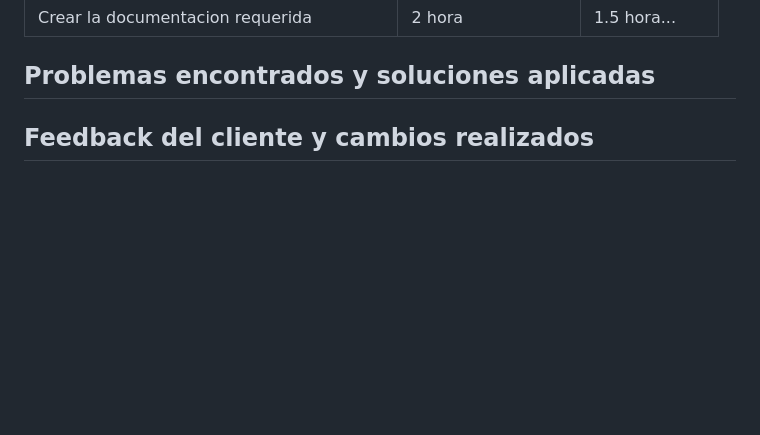
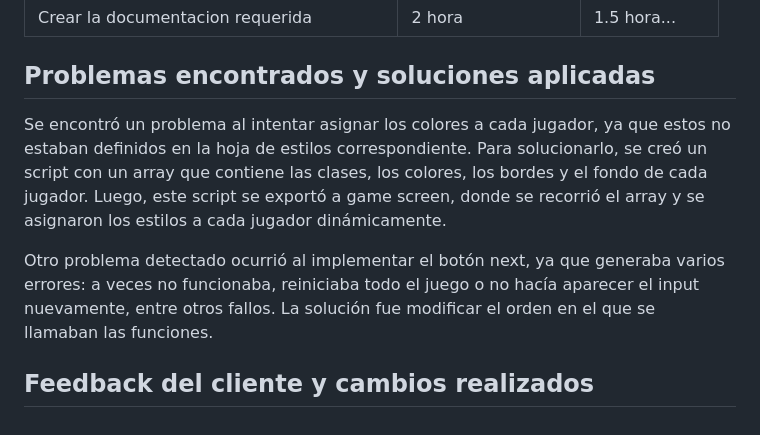
Before and after one commit to kelvinocampo/WordGame, a Markdown page: README.MD, the part around the change. Rendered like a GitHub page; blank space fills up the shorter version.

Commit message:
Add: problems JS

```diff
--- a/README.MD
+++ b/README.MD
@@ -104,4 +104,8 @@ Durante el desarrollo, se debe registrar:
 
 ## Problemas encontrados y soluciones aplicadas
 
+Se encontró un problema al intentar asignar los colores a cada jugador, ya que estos no estaban definidos en la hoja de estilos correspondiente. Para solucionarlo, se creó un script con un array que contiene las clases, los colores, los bordes y el fondo de cada jugador. Luego, este script se exportó a game screen, donde se recorrió el array y se asignaron los estilos a cada jugador dinámicamente.
+
+Otro problema detectado ocurrió al implementar el botón next, ya que generaba varios errores: a veces no funcionaba, reiniciaba todo el juego o no hacía aparecer el input nuevamente, entre otros fallos. La solución fue modificar el orden en el que se llamaban las funciones.
+
 ## Feedback del cliente y cambios realizados
```
